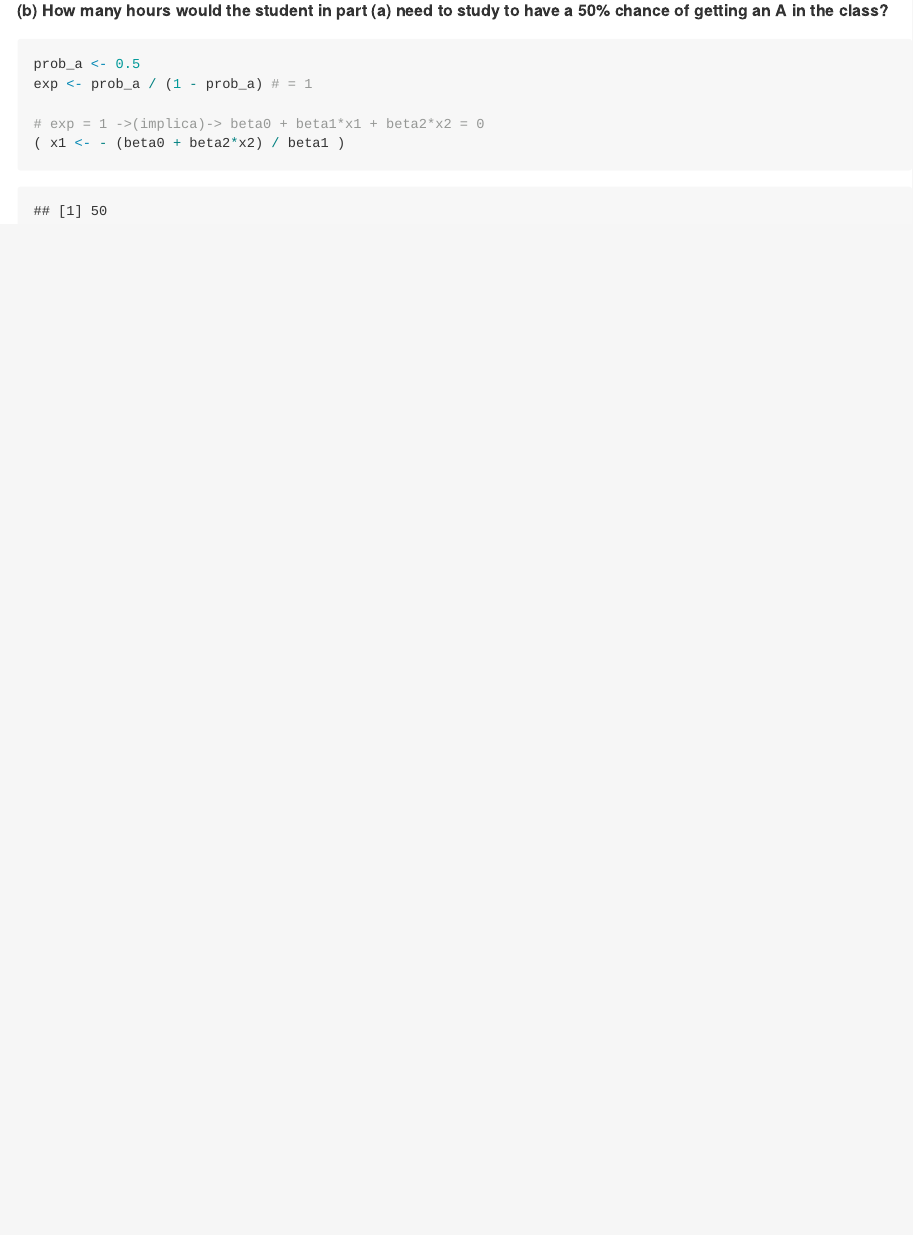
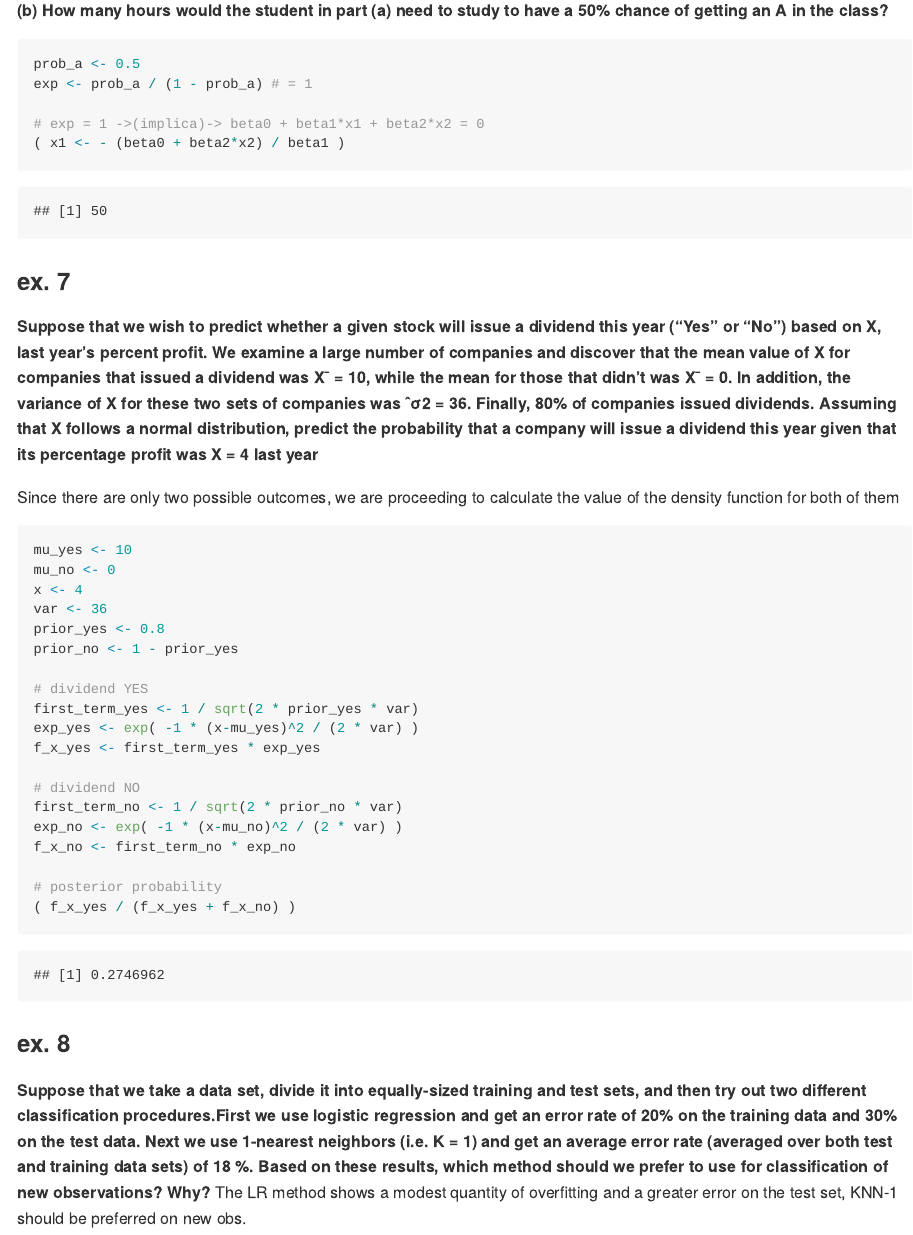
Before and after one commit to andredot/ISLR2, an R Markdown document (chapter_4.Rmd): the page in a window 1100 px wide, from 3340 px down. Rendered offline with R 4.5, knitr and Pandoc, with nearby package versions.

````diff
--- a/chapter_4.Rmd
+++ b/chapter_4.Rmd
@@ -96,3 +96,35 @@
 # exp = 1 ->(implica)-> beta0 + beta1*x1 + beta2*x2 = 0
 ( x1 <- - (beta0 + beta2*x2) / beta1 )
 ```
+
+### ex. 7
+
+**Suppose that we wish to predict whether a given stock will issue a dividend this year (“Yes” or “No”) based on X, last year’s percent profit. We examine a large number of companies and discover that the mean value of X for companies that issued a dividend was X¯ = 10, while the mean for those that didn’t was X¯ = 0. In addition, the variance of X for these two sets of companies was ˆσ2 = 36. Finally, 80% of companies issued dividends. Assuming that X follows a normal distribution, predict the probability that a company will issue a dividend this year given that its percentage profit was X = 4 last year**
+
+Since there are only two possible outcomes, we are proceeding to calculate the value of the density function for both of them
+
+```{r}
+mu_yes <- 10
+mu_no <- 0
+x <- 4
+var <- 36
+prior_yes <- 0.8
+prior_no <- 1 - prior_yes
+
+# dividend YES
+first_term_yes <- 1 / sqrt(2 * prior_yes * var)
+exp_yes <- exp( -1 * (x-mu_yes)^2 / (2 * var) )
+f_x_yes <- first_term_yes * exp_yes
+
+# dividend NO
+first_term_no <- 1 / sqrt(2 * prior_no * var)
+exp_no <- exp( -1 * (x-mu_no)^2 / (2 * var) )
+f_x_no <- first_term_no * exp_no
+
+# posterior probability
+( f_x_yes / (f_x_yes + f_x_no) )
+```
+
+### ex. 8
+
+**Suppose that we take a data set, divide it into equally-sized training and test sets, and then try out two different classification procedures.First we use logistic regression and get an error rate of 20% on the training data and 30% on the test data. Next we use 1-nearest neighbors (i.e. K = 1) and get an average error rate (averaged over both test and training data sets) of 18 %. Based on these results, which method should we prefer to use for classification of new observations? Why?** The LR method shows a modest quantity of overfitting and a greater error on the test set, KNN-1 should be preferred on new obs.
````
